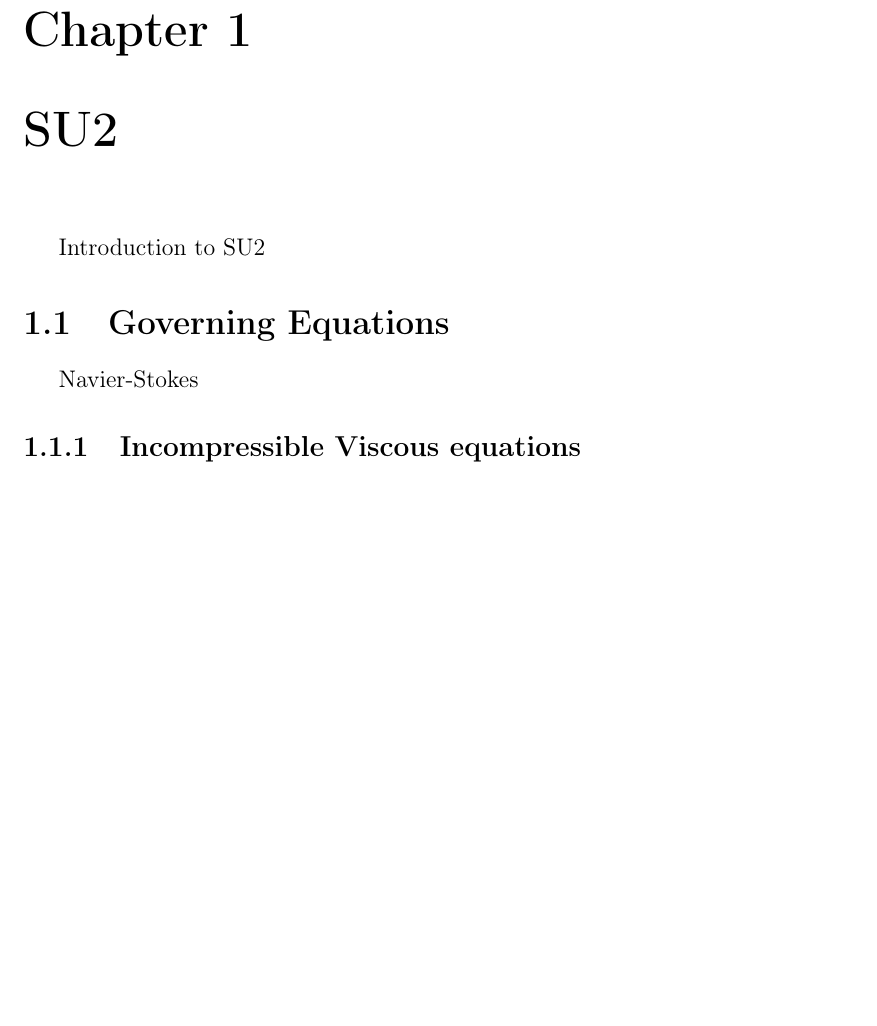
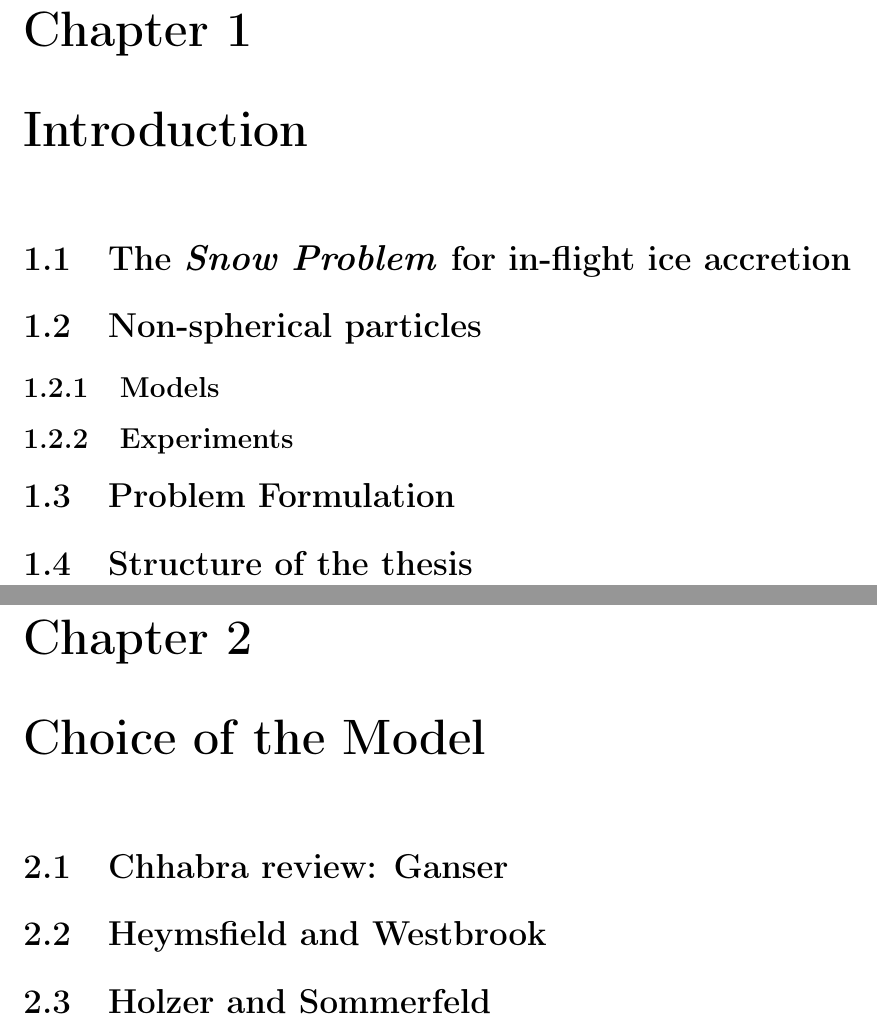
Before and after one commit to lellopaperello/TesiLatex, a LaTeX thesis (main.tex, which reads SU2.tex): part of page 9 of 10 before the commit and two parts of pages 9 and 11 of 20 after it, the two joined at a grey line, cut so that both start at the same text, the shorter picture padded with empty space. The pictures show the PDF file main.pdf that the author committed with the source.

Commit message:
Bozza dell'indice

```diff
--- a/SU2.tex
+++ /dev/null
@@ -1,5 +0,0 @@
-\chapter{SU2}
-Introduction to SU2
-
-\section{Governing Equations}
-Navier-Stokes
--- a/main.tex
+++ b/main.tex
@@ -82,0 +86,11 @@
+	\section{The \textit{Snow Problem} for in-flight ice accretion}
+	\section{Non-spherical particles}
+		\subsection{Models}
+		\subsection{Experiments}
+	\section{Problem Formulation}
+	\section{Structure of the thesis}
+
+\chapter{Choice of the Model}
+	\section{Chhabra review: Ganser}
+	\section{Heymsfield and Westbrook}
+	\section{Holzer and Sommerfeld}
```
Also changed, not shown: PoliMIce.tex (deleted), main.pdf, SU2.tex (7 more changed lines), main.tex (28 more changed lines), 7 other files.
